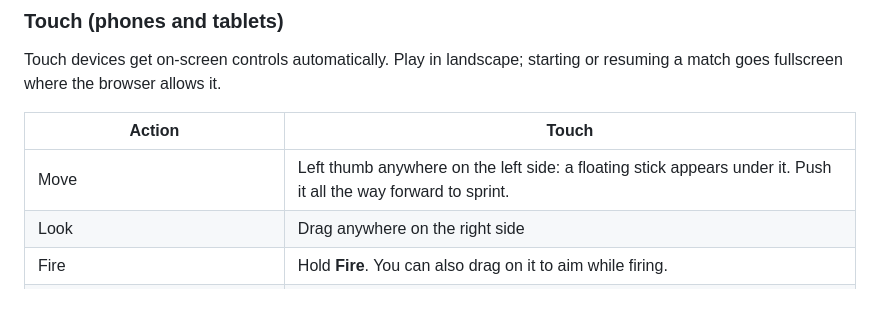
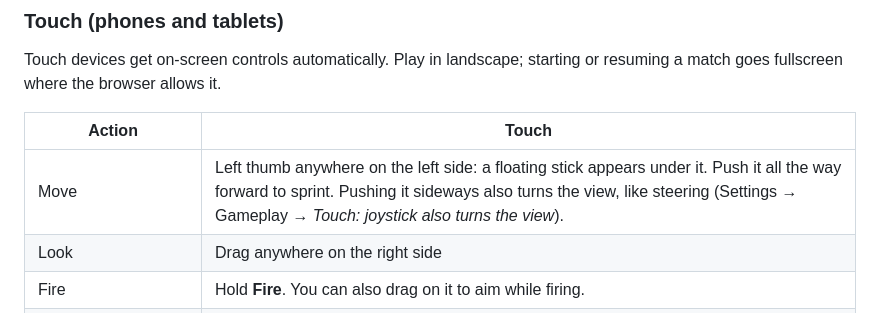
Before and after one commit to sabin-bhattarai/quantum_pulse, a Markdown page: README.md, the part around the change. Drawn GitHub-style.

Commit message:
docs: mention touch stick steering

```diff
--- a/README.md
+++ b/README.md
@@ -152,7 +152,7 @@ Touch devices get on-screen controls automatically. Play in landscape; starting
 
 | Action | Touch |
 |---|---|
-| Move | Left thumb anywhere on the left side: a floating stick appears under it. Push it all the way forward to sprint. |
+| Move | Left thumb anywhere on the left side: a floating stick appears under it. Push it all the way forward to sprint. Pushing it sideways also turns the view, like steering (Settings → Gameplay → *Touch: joystick also turns the view*). |
 | Look | Drag anywhere on the right side |
 | Fire | Hold **Fire**. You can also drag on it to aim while firing. |
 | Jump · slide · air dash · grapple | **Jump**, **Slide**, **Dash**, **Hook** |
```
